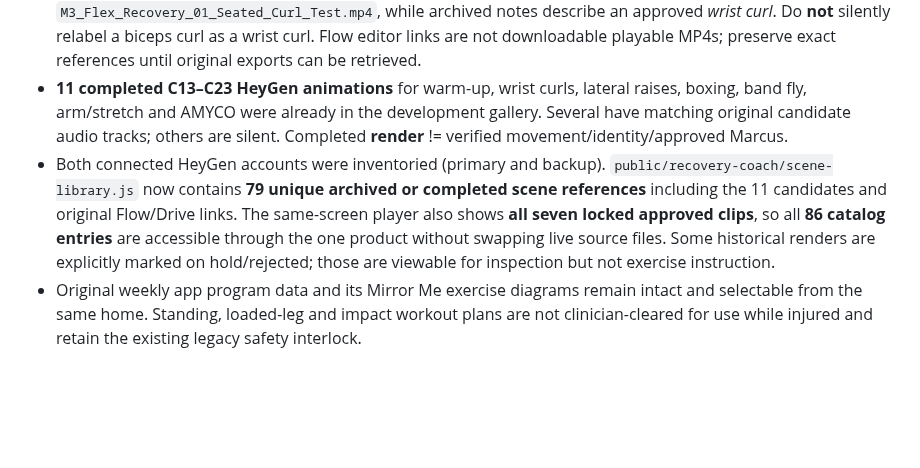
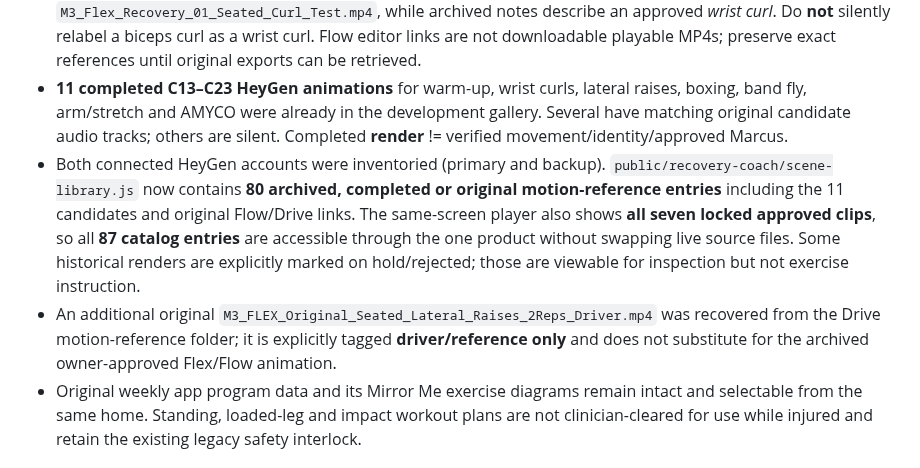
Before and after one commit to moorew3/m3-coach-pwa, a Markdown page: docs/M3-FLEX-ONE-APP-SCENE-RECONCILIATION-2026-10-29.md, the part around the change. Rendered like a GitHub page; blank space fills up the shorter version.

Commit message:
Record newly recovered original lateral-raise motion driver and accurate 87-entry all-scenes inventory

```diff
--- a/docs/M3-FLEX-ONE-APP-SCENE-RECONCILIATION-2026-10-29.md
+++ b/docs/M3-FLEX-ONE-APP-SCENE-RECONCILIATION-2026-10-29.md
@@ -12,7 +12,8 @@ No new website subscription, new account, or HeyGen generation was created for t
 - **7 locked approved moving originals** continue to play in Recovery: C09 pre-breathing, C01-R3 shrugs, C02 hammer curls, C03 front raises, C04-R2 alternating curls, C08-PRESS-R3 INNSTAR press, C10 cooldown. Original media are untouched; the independent owner-encrypted backup remains valid.
 - The **October 16 Google Drive archived v48 application source** includes three historical owner visual approvals outside the seven: Equipment A original seated-curl video, seated lateral raises (Google Flow), and arm-only seated boxing (Google Flow). Note discrepancy: the original Drive file is labeled `M3_Flex_Recovery_01_Seated_Curl_Test.mp4`, while archived notes describe an approved *wrist curl*. Do **not** silently relabel a biceps curl as a wrist curl. Flow editor links are not downloadable playable MP4s; preserve exact references until original exports can be retrieved.
 - **11 completed C13–C23 HeyGen animations** for warm-up, wrist curls, lateral raises, boxing, band fly, arm/stretch and AMYCO were already in the development gallery. Several have matching original candidate audio tracks; others are silent. Completed **render** != verified movement/identity/approved Marcus.
-- Both connected HeyGen accounts were inventoried (primary and backup). `public/recovery-coach/scene-library.js` now contains **79 unique archived or completed scene references** including the 11 candidates and original Flow/Drive links. The same-screen player also shows **all seven locked approved clips**, so all **86 catalog entries** are accessible through the one product without swapping live source files. Some historical renders are explicitly marked on hold/rejected; those are viewable for inspection but not exercise instruction.
+- Both connected HeyGen accounts were inventoried (primary and backup). `public/recovery-coach/scene-library.js` now contains **80 archived, completed or original motion-reference entries** including the 11 candidates and original Flow/Drive links. The same-screen player also shows **all seven locked approved clips**, so all **87 catalog entries** are accessible through the one product without swapping live source files. Some historical renders are explicitly marked on hold/rejected; those are viewable for inspection but not exercise instruction.
+- An additional original `M3_FLEX_Original_Seated_Lateral_Raises_2Reps_Driver.mp4` was recovered from the Drive motion-reference folder; it is explicitly tagged **driver/reference only** and does not substitute for the archived owner-approved Flex/Flow animation.
 - Original weekly app program data and its Mirror Me exercise diagrams remain intact and selectable from the same home. Standing, loaded-leg and impact workout plans are not clinician-cleared for use while injured and retain the existing legacy safety interlock.
 
 ## Working workout choices
```
